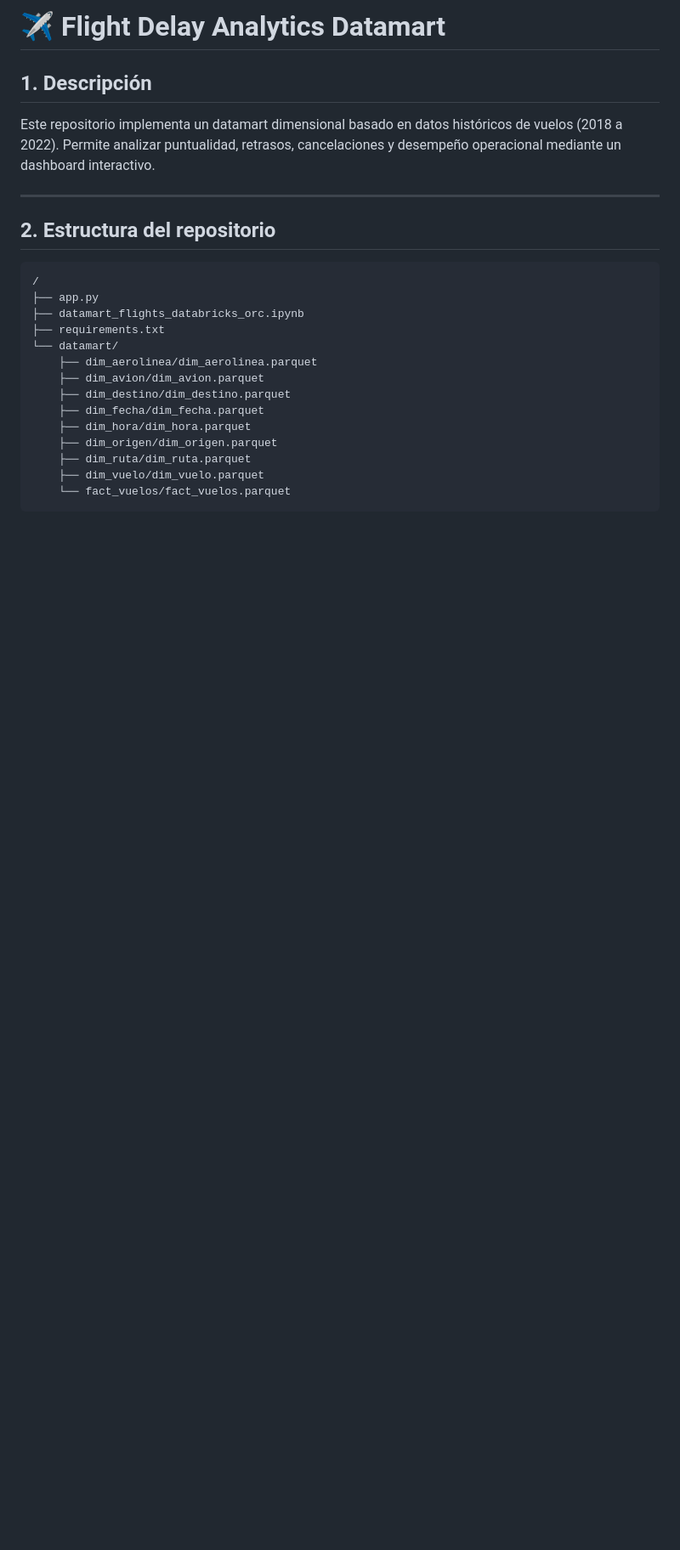
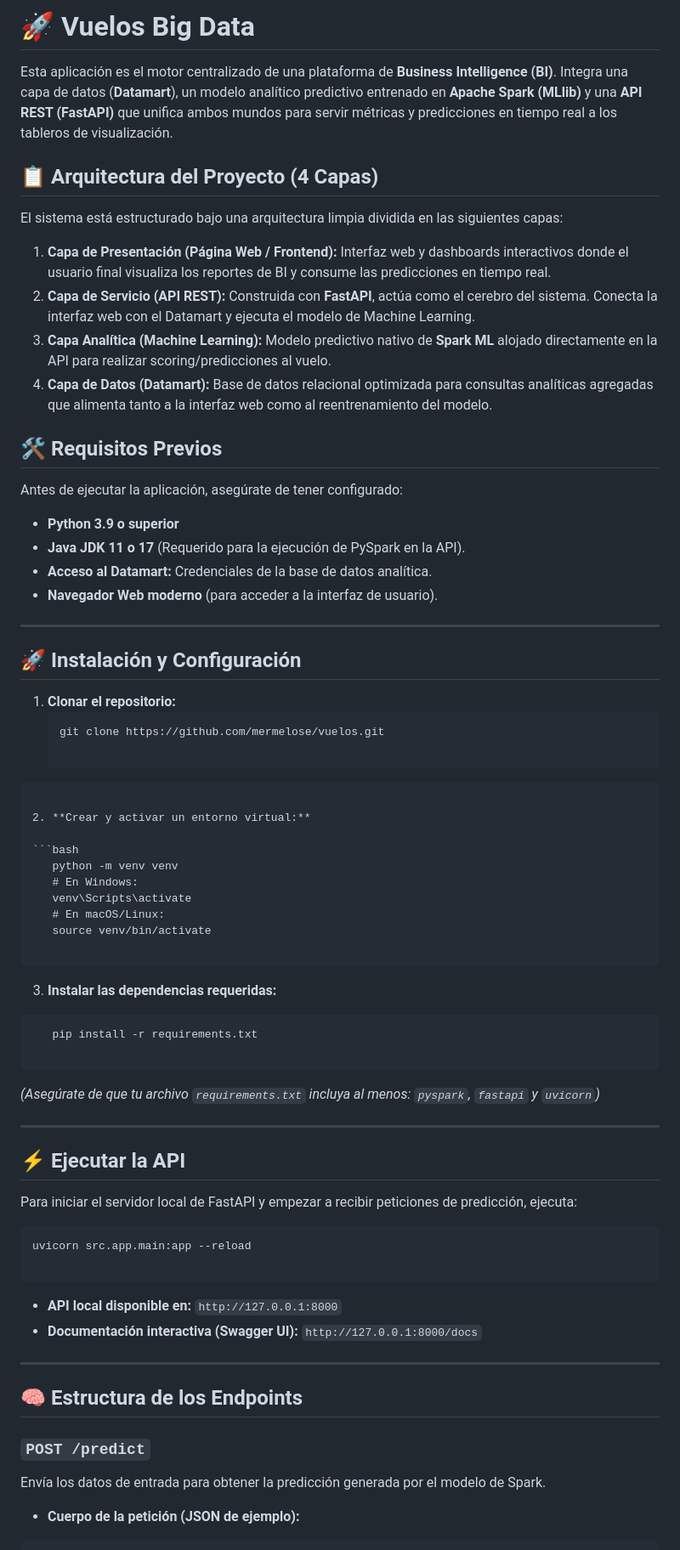
Before and after one commit to mermelose/vuelos, a Markdown page: README.md, the part around one of its changes. Shown at 85% size. Rendered like a GitHub page; blank space fills up the shorter version.

````diff
--- a/README.md
+++ b/README.md
@@ -1,25 +1,76 @@
-# ✈️ Flight Delay Analytics Datamart
+# 🚀 Vuelos Big Data
 
-## 1. Descripción
+Esta aplicación es el motor centralizado de una plataforma de **Business Intelligence (BI)**. Integra una capa de datos (**Datamart**), un modelo analítico predictivo entrenado en **Apache Spark (MLlib)** y una **API REST (FastAPI)** que unifica ambos mundos para servir métricas y predicciones en tiempo real a los tableros de visualización.
 
-Este repositorio implementa un datamart dimensional basado en datos históricos de vuelos (2018 a 2022). Permite analizar puntualidad, retrasos, cancelaciones y desempeño operacional mediante un dashboard interactivo.
+## 📋 Arquitectura del Proyecto (4 Capas)
+
+El sistema está estructurado bajo una arquitectura limpia dividida en las siguientes capas:
+
+1. **Capa de Presentación (Página Web / Frontend):** Interfaz web y dashboards interactivos donde el usuario final visualiza los reportes de BI y consume las predicciones en tiempo real.
+2. **Capa de Servicio (API REST):** Construida con **FastAPI**, actúa como el cerebro del sistema. Conecta la interfaz web con el Datamart y ejecuta el modelo de Machine Learning.
+3. **Capa Analítica (Machine Learning):** Modelo predictivo nativo de **Spark ML** alojado directamente en la API para realizar scoring/predicciones al vuelo.
+4. **Capa de Datos (Datamart):** Base de datos relacional optimizada para consultas analíticas agregadas que alimenta tanto a la interfaz web como al reentrenamiento del modelo.
+
+
+## 🛠️ Requisitos Previos
+
+Antes de ejecutar la aplicación, asegúrate de tener configurado:
+
+* **Python 3.9 o superior**
+* **Java JDK 11 o 17** (Requerido para la ejecución de PySpark en la API).
+* **Acceso al Datamart:** Credenciales de la base de datos analítica.
+* **Navegador Web moderno** (para acceder a la interfaz de usuario).
+
+---
+## 🚀 Instalación y Configuración
+
+1. **Clonar el repositorio:**
+   ```bash
+   git clone https://github.com/mermelose/vuelos.git
+
+```
+
+2. **Crear y activar un entorno virtual:**
+
+```bash
+   python -m venv venv
+   # En Windows:
+   venv\Scripts\activate
+   # En macOS/Linux:
+   source venv/bin/activate
+
+```
+
+3. **Instalar las dependencias requeridas:**
+
+```bash
+   pip install -r requirements.txt
+
+```
+
+*(Asegúrate de que tu archivo `requirements.txt` incluya al menos: `pyspark`, `fastapi` y `uvicorn`)*
 
 ---
 
-## 2. Estructura del repositorio
+## ⚡ Ejecutar la API
+
+Para iniciar el servidor local de FastAPI y empezar a recibir peticiones de predicción, ejecuta:
+
+```bash
+uvicorn src.app.main:app --reload
 
 ```
-/
-├── app.py
-├── datamart_flights_databricks_orc.ipynb
-├── requirements.txt
-└── datamart/
-    ├── dim_aerolinea/dim_aerolinea.parquet
-    ├── dim_avion/dim_avion.parquet
-    ├── dim_destino/dim_destino.parquet
-    ├── dim_fecha/dim_fecha.parquet
-    ├── dim_hora/dim_hora.parquet
-    ├── dim_origen/dim_origen.parquet
-    ├── dim_ruta/dim_ruta.parquet
-    ├── dim_vuelo/dim_vuelo.parquet
-    └── fact_vuelos/fact_vuelos.parquet
+
+* **API local disponible en:** `http://127.0.0.1:8000`
+* **Documentación interactiva (Swagger UI):** `http://127.0.0.1:8000/docs`
+
+---
+
+## 🧠 Estructura de los Endpoints
+
+### `POST /predict`
+
+Envía los datos de entrada para obtener la predicción generada por el modelo de Spark.
+
+* **Cuerpo de la petición (JSON de ejemplo):**
+
````
Also changed, not shown: other parts of README.md (+33 -176 lines).
